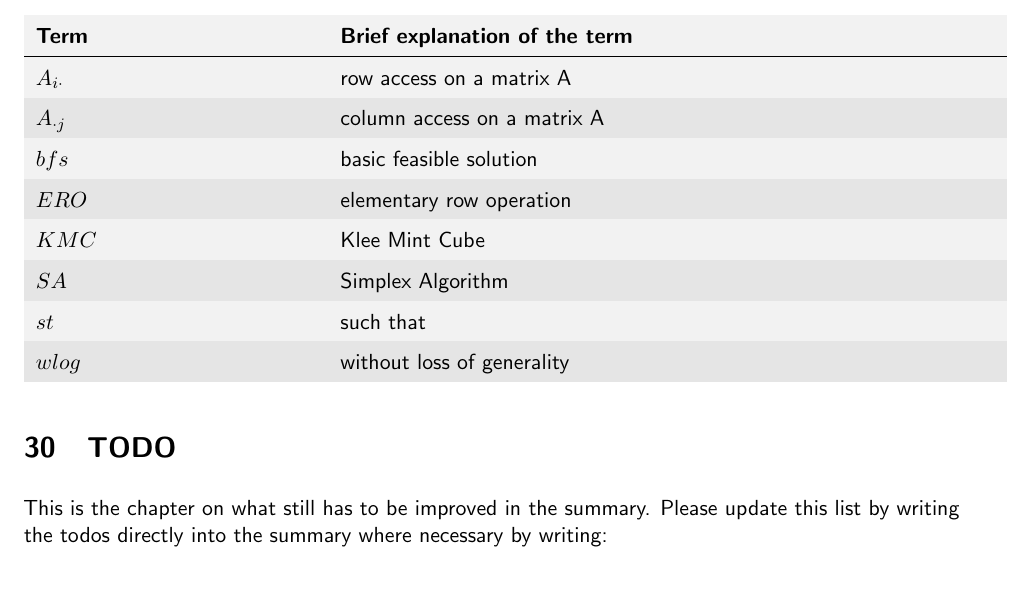
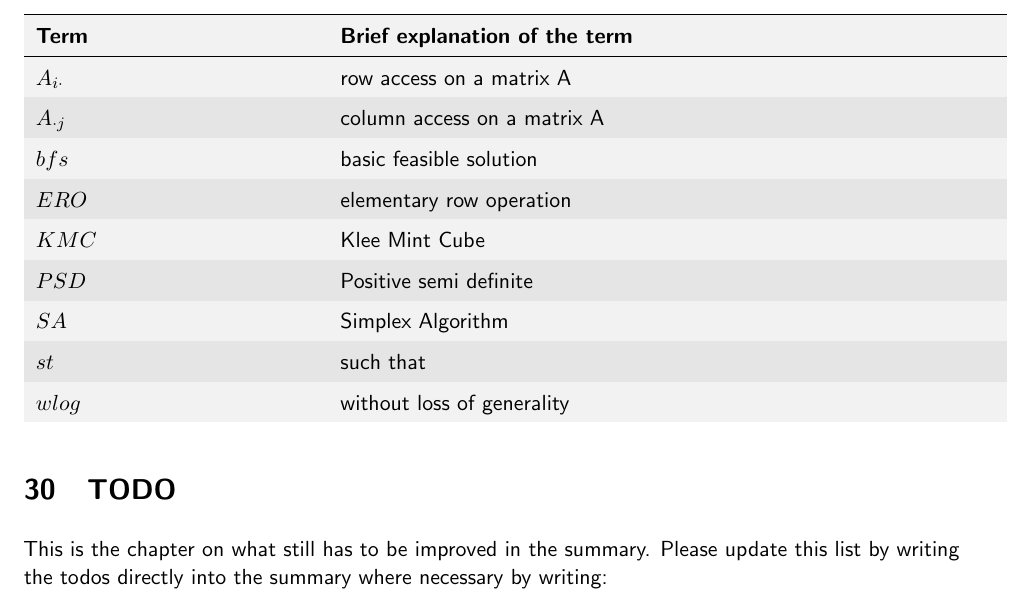
Before and after one commit to ssinhaleite/eth-mathematical-optimization-summary, a LaTeX book (main.tex, which reads 27-Glossary.tex): part of page 126 of 126 before the commit and part of page 126 of 127 after it, cut so that both start at the same text. Compiled offline with pdfLaTeX.

Commit message:
Add PSD to glossary

```diff
--- a/27-Glossary.tex
+++ b/27-Glossary.tex
@@ -18,6 +18,7 @@ $A_{\cdot j}$ & column access on a matrix A\\
 $bfs$ & basic feasible solution\\
 $ERO$ & elementary row operation\\
 $KMC$ & Klee Mint Cube\\
+$PSD$ & Positive semi definite\\
 $SA$ & Simplex Algorithm\\
 $st$ & such that\\
 $wlog$ & without loss of generality\\
```
